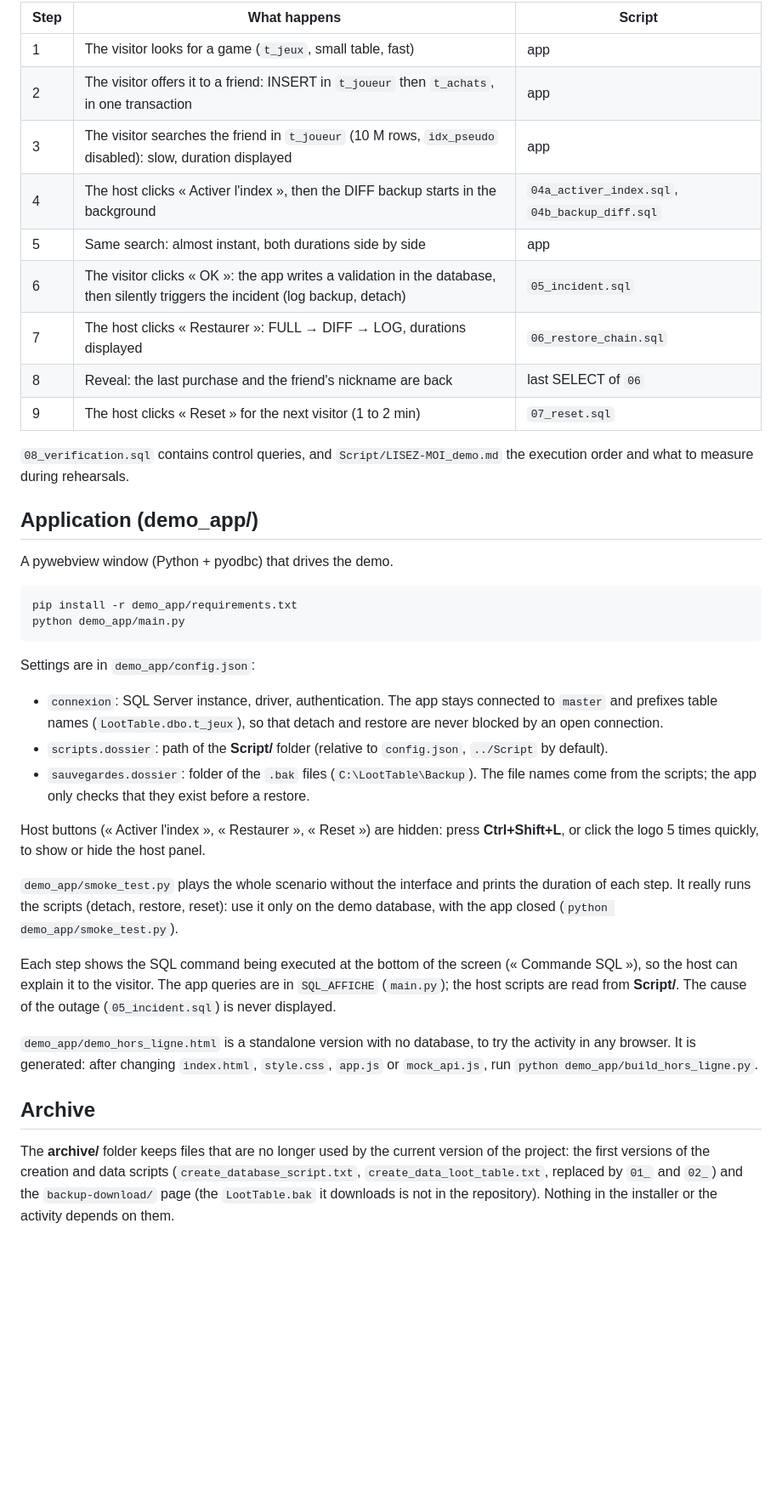
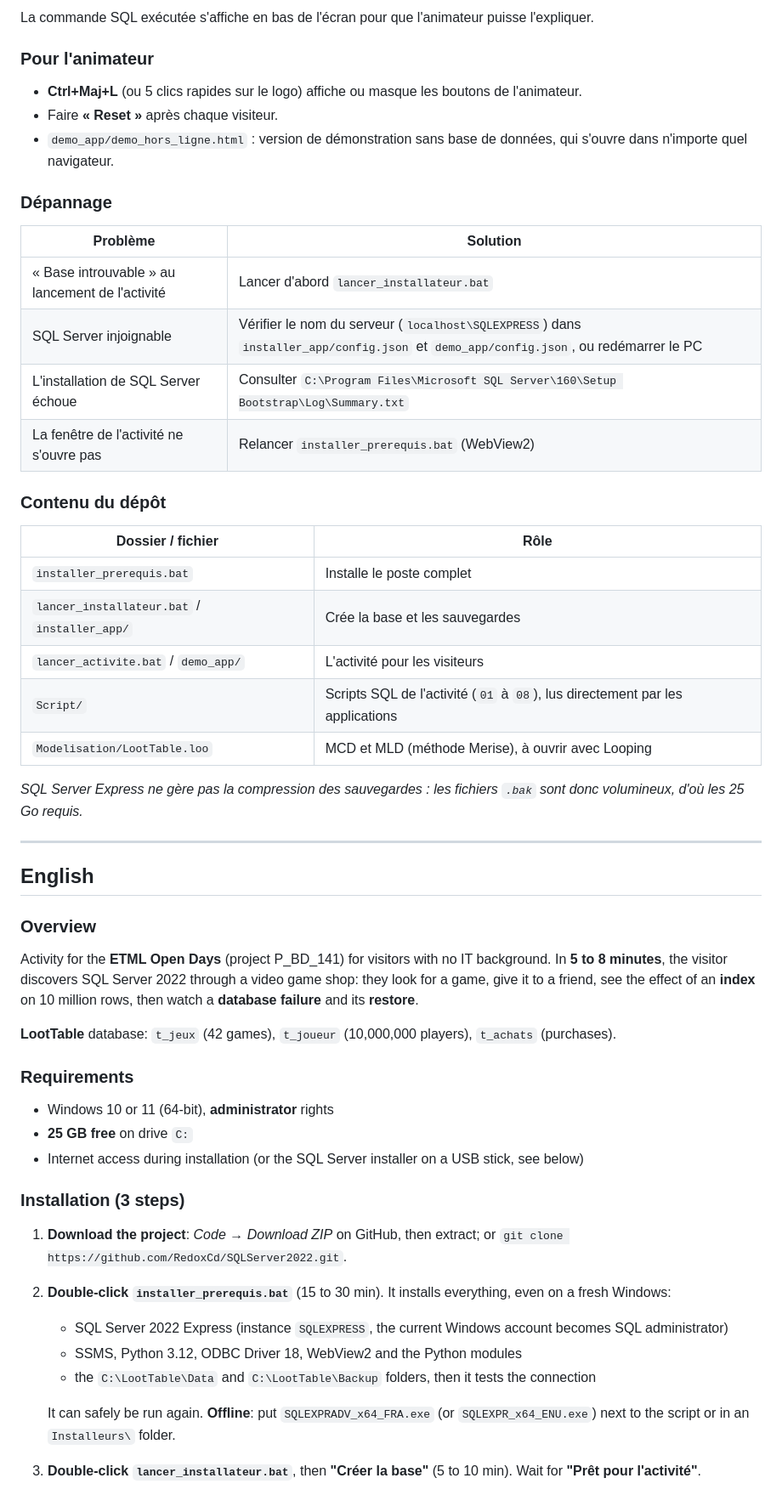
Before and after one commit to RedoxCd/SQLServer2022, a Markdown page: README.md, the part around one of its changes. Shown at 85% size. GitHub-like rendering; blank space fills up the shorter version.

Commit message:
README : version concise en francais, avec traduction anglaise
Co-Authored-By: Claude Opus 5.5 <noreply@anthropic.com>
Claude-Session: https://claude.ai/code/session_01EqHoa3HSfv9dP7h5Exi3ij

````diff
--- a/README.md
+++ b/README.md
@@ -39,38 +43,51 @@ The scripts below are the reference of the demo; the application reads them dire
 
-| Step | What happens | Script |
-|---|---|---|
-| 1 | The visitor looks for a game (`t_jeux`, small table, fast) | app |
-| 2 | The visitor offers it to a friend: INSERT in `t_joueur` then `t_achats`, in one transaction | app |
-| 3 | The visitor searches the friend in `t_joueur` (10 M rows, `idx_pseudo` disabled): slow, duration displayed | app |
-| 4 | The host clicks « Activer l'index », then the DIFF backup starts in the background | `04a_activer_index.sql`, `04b_backup_diff.sql` |
-| 5 | Same search: almost instant, both durations side by side | app |
-| 6 | The visitor clicks « OK »: the app writes a validation in the database, then silently triggers the incident (log backup, detach) | `05_incident.sql` |
-| 7 | The host clicks « Restaurer »: FULL → DIFF → LOG, durations displayed | `06_restore_chain.sql` |
-| 8 | Reveal: the last purchase and the friend's nickname are back | last SELECT of `06` |
-| 9 | The host clicks « Reset » for the next visitor (1 to 2 min) | `07_reset.sql` |
+La commande SQL exécutée s'affiche en bas de l'écran pour que l'animateur puisse l'expliquer.
 
-`08_verification.sql` contains control queries, and `Script/LISEZ-MOI_demo.md` the execution order and what to measure during rehearsals.
+### Pour l'animateur
+- **Ctrl+Maj+L** (ou 5 clics rapides sur le logo) affiche ou masque les boutons de l'animateur.
+- Faire **« Reset »** après chaque visiteur.
+- `demo_app/demo_hors_ligne.html` : version de démonstration sans base de données, qui s'ouvre dans n'importe quel navigateur.
 
-## Application (demo_app/)
-A pywebview window (Python + pyodbc) that drives the demo.
+### Dépannage
+| Problème | Solution |
+|---|---|
+| « Base introuvable » au lancement de l'activité | Lancer d'abord `lancer_installateur.bat` |
+| SQL Server injoignable | Vérifier le nom du serveur (`localhost\SQLEXPRESS`) dans `installer_app/config.json` et `demo_app/config.json`, ou redémarrer le PC |
+| L'installation de SQL Server échoue | Consulter `C:\Program Files\Microsoft SQL Server\160\Setup Bootstrap\Log\Summary.txt` |
+| La fenêtre de l'activité ne s'ouvre pas | Relancer `installer_prerequis.bat` (WebView2) |
 
-```
-pip install -r demo_app/requirements.txt
-python demo_app/main.py
-```
+### Contenu du dépôt
+| Dossier / fichier | Rôle |
+|---|---|
+| `installer_prerequis.bat` | Installe le poste complet |
+| `lancer_installateur.bat` / `installer_app/` | Crée la base et les sauvegardes |
+| `lancer_activite.bat` / `demo_app/` | L'activité pour les visiteurs |
+| `Script/` | Scripts SQL de l'activité (`01` à `08`), lus directement par les applications |
+| `Modelisation/LootTable.loo` | MCD et MLD (méthode Merise), à ouvrir avec Looping |
 
-Settings are in `demo_app/config.json`:
-- `connexion`: SQL Server instance, driver, authentication. The app stays connected to `master` and prefixes table names (`LootTable.dbo.t_jeux`), so that detach and restore are never blocked by an open connection.
-- `scripts.dossier`: path of the **Script/** folder (relative to `config.json`, `../Script` by default).
-- `sauvegardes.dossier`: folder of the `.bak` files (`C:\LootTable\Backup`). The file names come from the scripts; the app only checks that they exist before a restore.
+*SQL Server Express ne gère pas la compression des sauvegardes : les fichiers `.bak` sont donc volumineux, d'où les 25 Go requis.*
 
-Host buttons (« Activer l'index », « Restaurer », « Reset ») are hidden: press **Ctrl+Shift+L**, or click the logo 5 times quickly, to show or hide the host panel.
+---
 
-`demo_app/smoke_test.py` plays the whole scenario without the interface and prints the duration of each step. It really runs the scripts (detach, restore, reset): use it only on the demo database, with the app closed (`python demo_app/smoke_test.py`).
+## English
 
-Each step shows the SQL command being executed at the bottom of the screen (« Commande SQL »), so the host can explain it to the visitor. The app queries are in `SQL_AFFICHE` (`main.py`); the host scripts are read from **Script/**. The cause of the outage (`05_incident.sql`) is never displayed.
+### Overview
+Activity for the **ETML Open Days** (project P_BD_141) for visitors with no IT background. In **5 to 8 minutes**, the visitor discovers SQL Server 2022 through a video game shop: they look for a game, give it to a friend, see the effect of an **index** on 10 million rows, then watch a **database failure** and its **restore**.
 
-`demo_app/demo_hors_ligne.html` is a standalone version with no database, to try the activity in any browser. It is generated: after changing `index.html`, `style.css`, `app.js` or `mock_api.js`, run `python demo_app/build_hors_ligne.py`.
+**LootTable** database: `t_jeux` (42 games), `t_joueur` (10,000,000 players), `t_achats` (purchases).
 
-## Archive
-The **archive/** folder keeps files that are no longer used by the current version of the project: the first versions of the creation and data scripts (`create_database_script.txt`, `create_data_loot_table.txt`, replaced by `01_` and `02_`) and the `backup-download/` page (the `LootTable.bak` it downloads is not in the repository). Nothing in the installer or the activity depends on them.
+### Requirements
+- Windows 10 or 11 (64-bit), **administrator** rights
+- **25 GB free** on drive `C:`
+- Internet access during installation (or the SQL Server installer on a USB stick, see below)
+
+### Installation (3 steps)
+1. **Download the project**: *Code → Download ZIP* on GitHub, then extract; or `git clone https://github.com/RedoxCd/SQLServer2022.git`.
+2. **Double-click `installer_prerequis.bat`** (15 to 30 min). It installs everything, even on a fresh Windows:
+   - SQL Server 2022 Express (instance `SQLEXPRESS`, the current Windows account becomes SQL administrator)
+   - SSMS, Python 3.12, ODBC Driver 18, WebView2 and the Python modules
+   - the `C:\LootTable\Data` and `C:\LootTable\Backup` folders, then it tests the connection
+
+   It can safely be run again. **Offline**: put `SQLEXPRADV_x64_FRA.exe` (or `SQLEXPR_x64_ENU.exe`) next to the script or in an `Installeurs\` folder.
+3. **Double-click `lancer_installateur.bat`**, then **"Créer la base"** (5 to 10 min). Wait for **"Prêt pour l'activité"**.
+
````
Also changed, not shown: other parts of README.md (+72 -28 lines).
